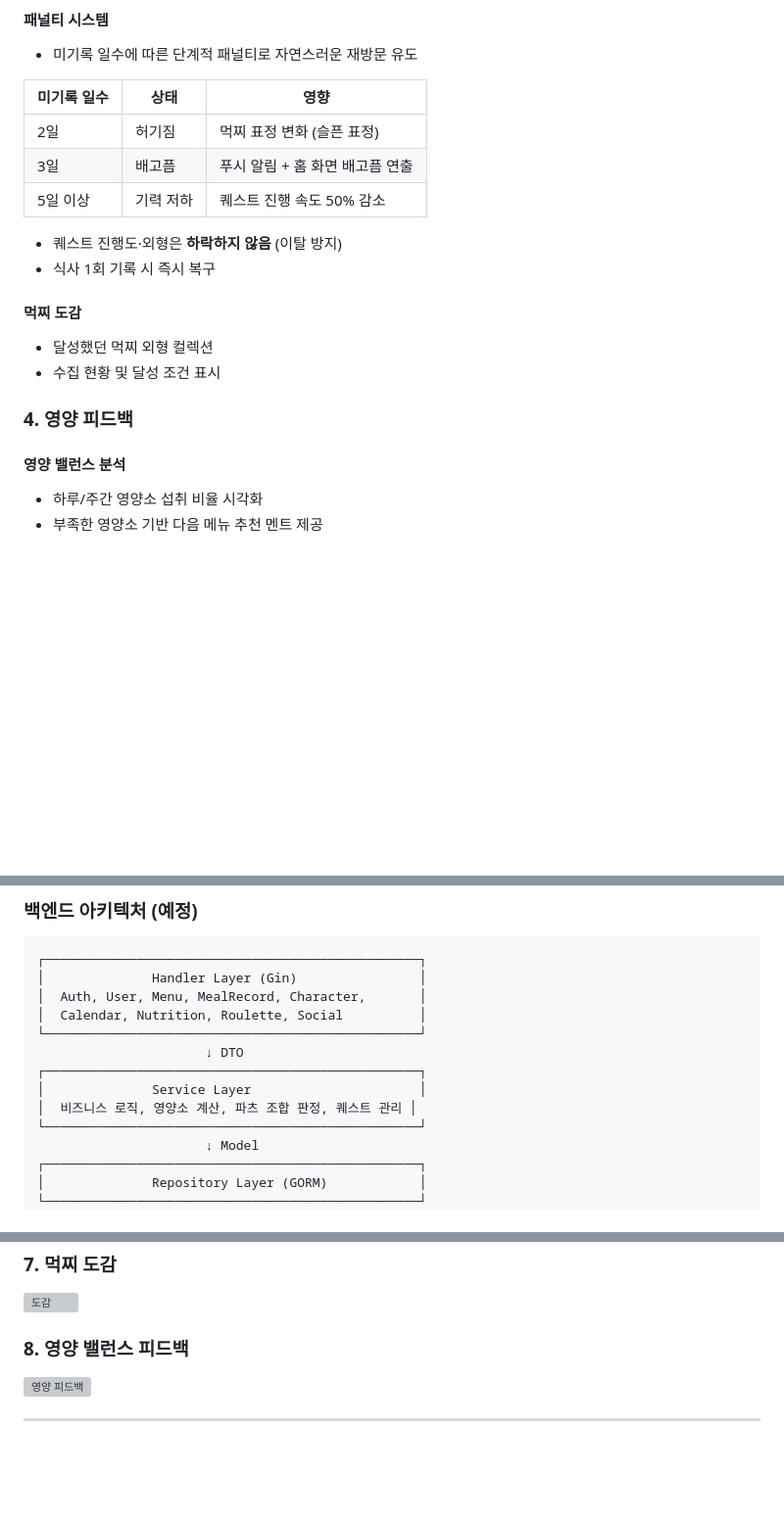
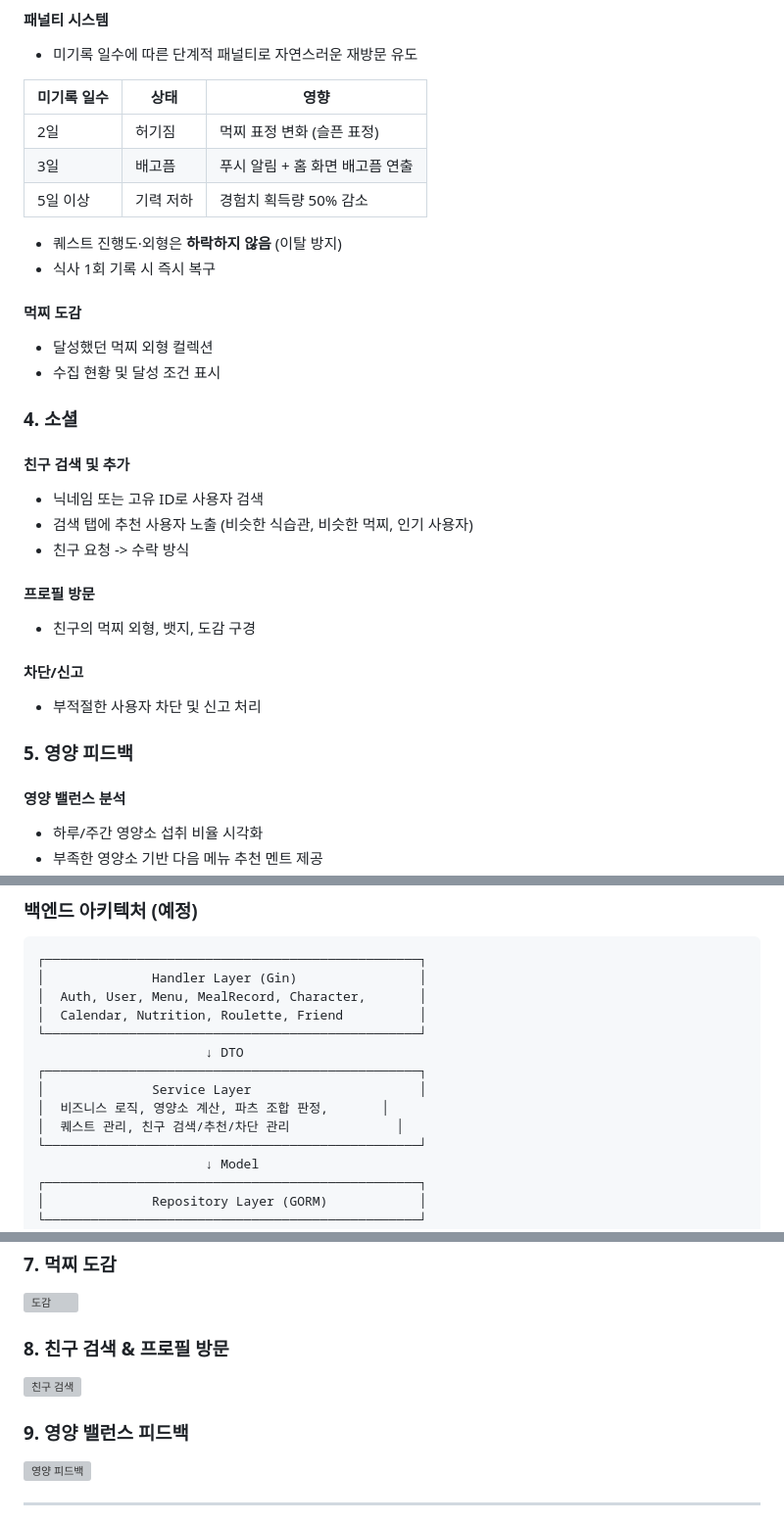
Before and after one commit to SeoHyeokGyu/Mukzzi, a Markdown page: README.md, 3 parts joined by grey strips. Shown at 98% size. Drawn GitHub-style; blank space fills up the shorter version; grey boxes are pictures that could not be loaded.

```diff
--- a/README.md
+++ b/README.md
@@ -82,7 +82,7 @@
 |------------|------|------|
 | 2일 | 허기짐 | 먹찌 표정 변화 (슬픈 표정) |
 | 3일 | 배고픔 | 푸시 알림 + 홈 화면 배고픔 연출 |
-| 5일 이상 | 기력 저하 | 퀘스트 진행 속도 50% 감소 |
+| 5일 이상 | 기력 저하 | 경험치 획득량 50% 감소 |
 
 - 퀘스트 진행도·외형은 **하락하지 않음** (이탈 방지)
 - 식사 1회 기록 시 즉시 복구
@@ -91,7 +91,20 @@
 - 달성했던 먹찌 외형 컬렉션
 - 수집 현황 및 달성 조건 표시
 
-### 4. 영양 피드백
+### 4. 소셜
+
+#### 친구 검색 및 추가
+- 닉네임 또는 고유 ID로 사용자 검색
+- 검색 탭에 추천 사용자 노출 (비슷한 식습관, 비슷한 먹찌, 인기 사용자)
+- 친구 요청 -> 수락 방식
+
+#### 프로필 방문
+- 친구의 먹찌 외형, 뱃지, 도감 구경
+
+#### 차단/신고
+- 부적절한 사용자 차단 및 신고 처리
+
+### 5. 영양 피드백
 
 #### 영양 밸런스 분석
 - 하루/주간 영양소 섭취 비율 시각화
@@ -177,12 +190,13 @@ Cron Scheduler (매일 실행)
 ┌─────────────────────────────────────────────────┐
 │              Handler Layer (Gin)                │
 │  Auth, User, Menu, MealRecord, Character,       │
-│  Calendar, Nutrition, Roulette, Social          │
+│  Calendar, Nutrition, Roulette, Friend          │
 └─────────────────────────────────────────────────┘
                       ↓ DTO
 ┌─────────────────────────────────────────────────┐
 │              Service Layer                      │
-│  비즈니스 로직, 영양소 계산, 파츠 조합 판정, 퀘스트 관리 │
+│  비즈니스 로직, 영양소 계산, 파츠 조합 판정,       │
+│  퀘스트 관리, 친구 검색/추천/차단 관리              │
 └─────────────────────────────────────────────────┘
                       ↓ Model
 ┌─────────────────────────────────────────────────┐
@@ -266,7 +280,10 @@ Cron Scheduler (매일 실행)
 ### 7. 먹찌 도감
 ![도감](./docs/images/08-collection.png)
 
-### 8. 영양 밸런스 피드백
+### 8. 친구 검색 & 프로필 방문
+![친구 검색](./docs/images/08-friend-search.png)
+
+### 9. 영양 밸런스 피드백
 ![영양 피드백](./docs/images/09-nutrition.png)
 
 ---
```
Also changed, not shown: other parts of README.md (+1 -1 lines), docs/asset-checklist.md (added, +103 -0 lines), docs/planning.md (+136 -5 lines).
